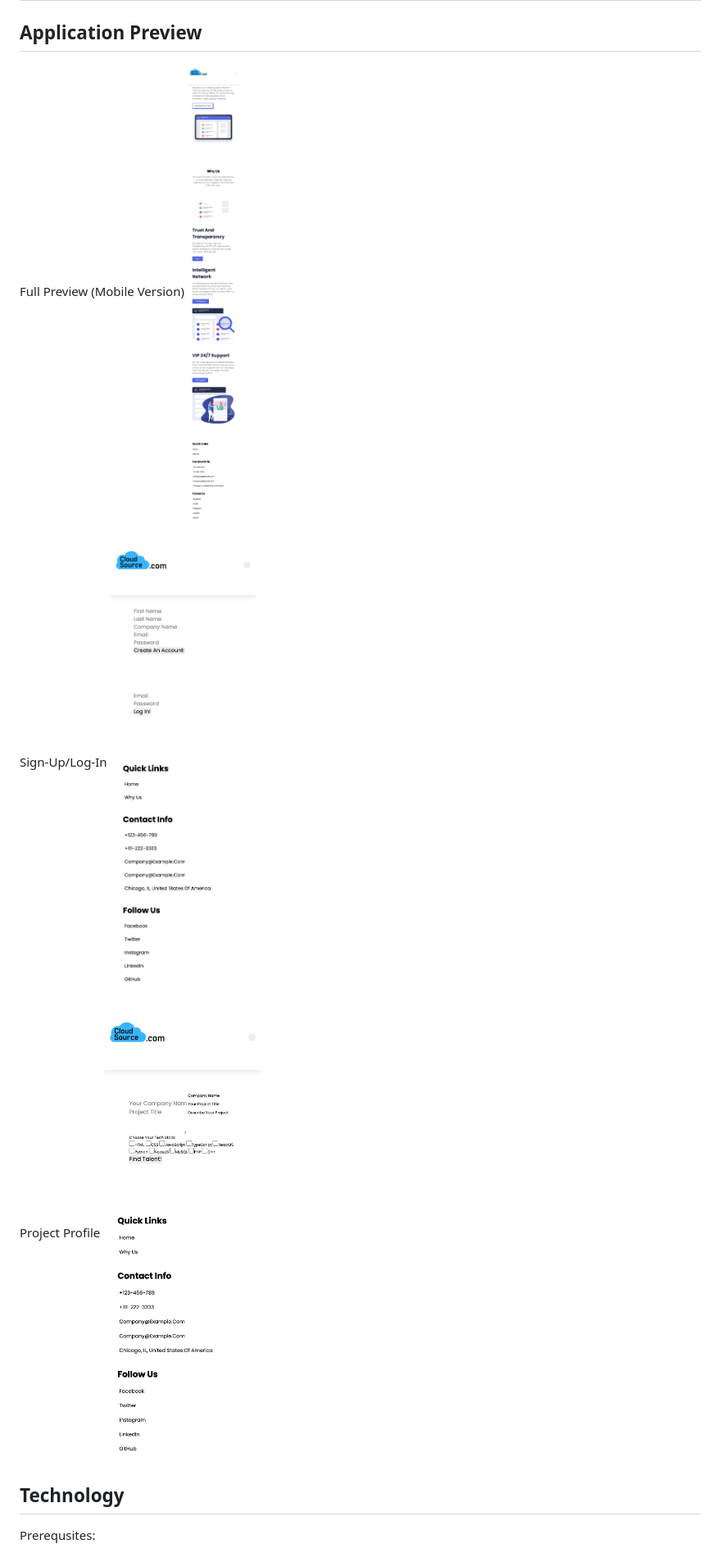
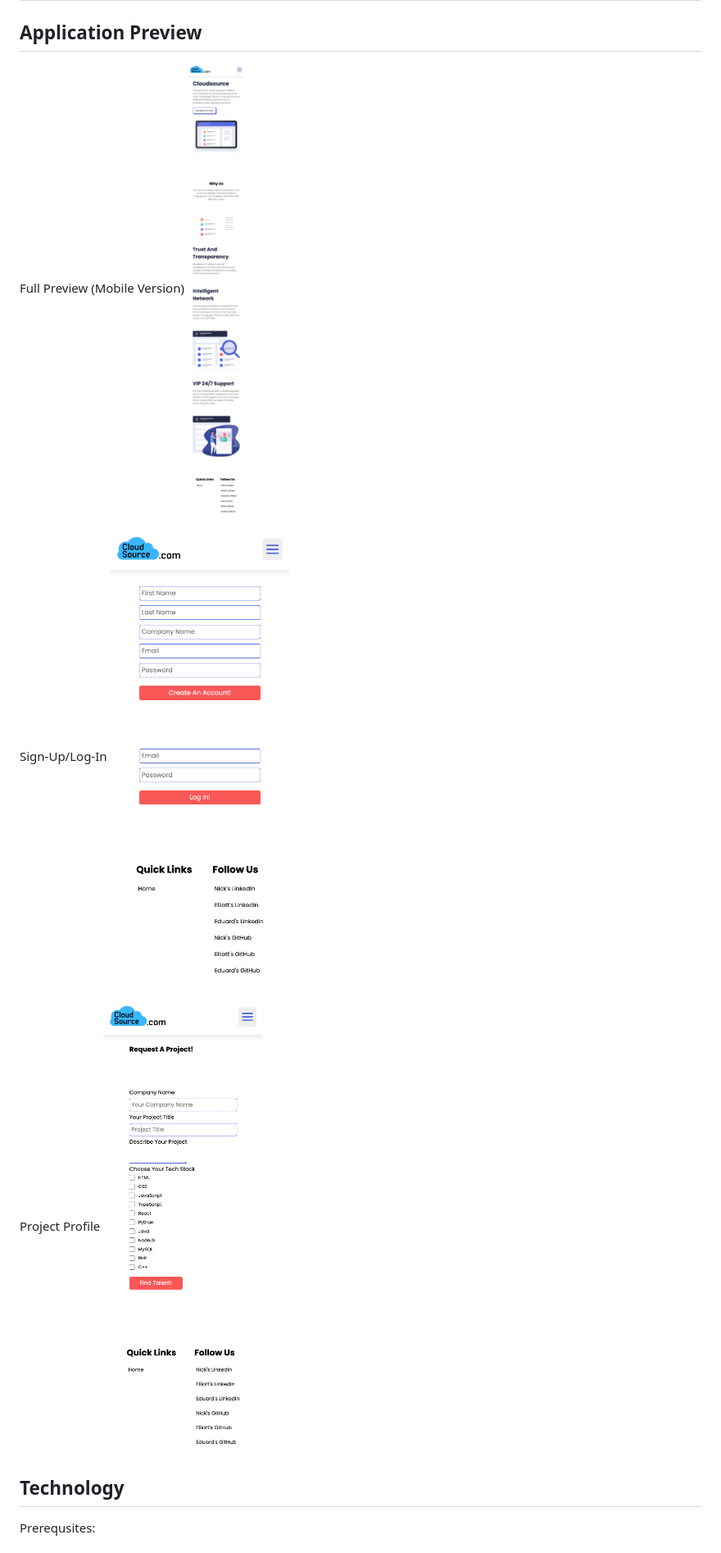
Before and after one commit to nlaramee120/CloudSource, a Markdown page: README.md, the part around the change. Shown at 82% size. Drawn GitHub-style; pictures changed too: public/images/homepagemobile.png (added), public/images/loginmobile.png (added), public/images/profilemobile.png (added).

Commit message:
new pics for readme

```diff
--- a/README.md
+++ b/README.md
@@ -43,13 +43,13 @@ THEN the database from CloudSource spits out the information that matches the de
 
 ## Application Preview
 Full Preview (Mobile Version)
-![Preview](public/images/homepage.png)
+![Preview](public/images/homepagemobile.png)
 
 Sign-Up/Log-In
-![Preview Sign-Up](public/images/signup.png)
+![Preview Sign-Up](public/images/loginmobile.png)
 
 Project Profile
-![Preview Project Profile](public/images/projectprofile.png)
+![Preview Project Profile](public/images/profilemobile.png)
 
 ## Technology
 
```
Also changed, not shown: public/images/resultsmobile.png (added).
